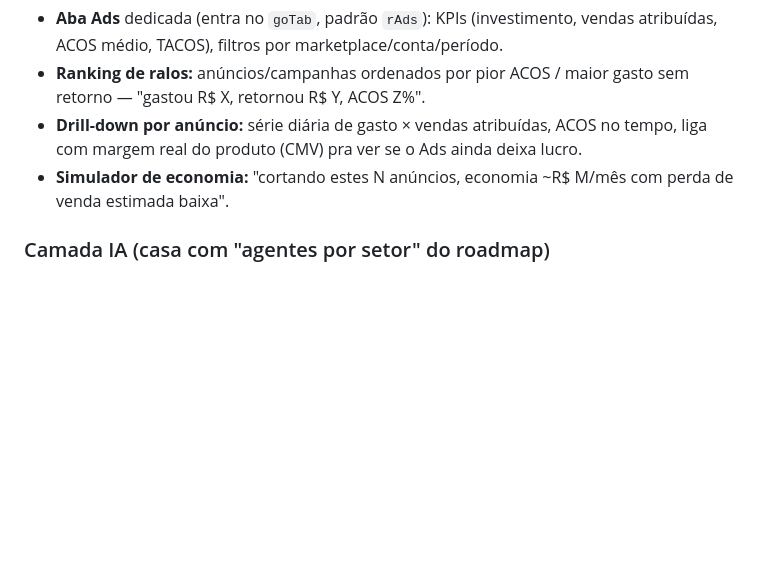
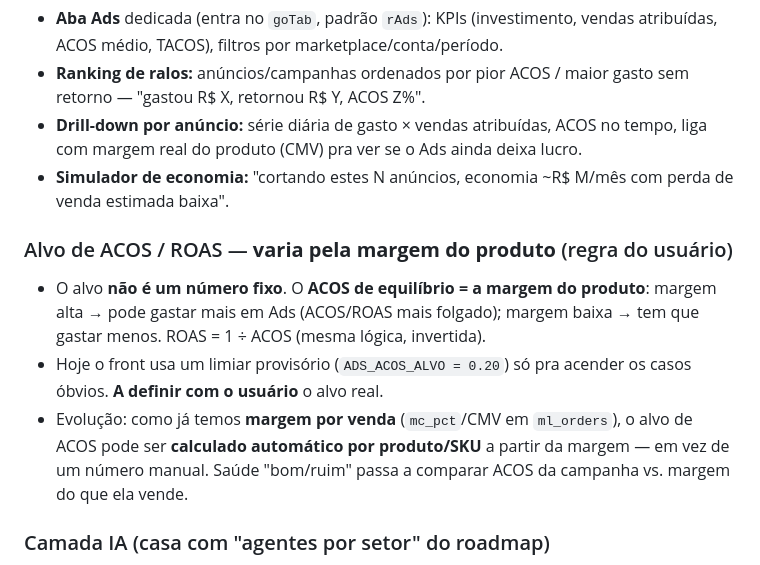
Before and after one commit to romulomota80-ai/new-vision-pro, a Markdown page: docs/ads.md, the part around the change. Drawn GitHub-style; blank space fills up the shorter version.

Commit message:
docs: alvo de ACOS/ROAS varia pela margem do produto (a definir com usuario)
Co-Authored-By: Claude Opus 4.8 <noreply@anthropic.com>
Claude-Session: https://claude.ai/code/session_01C46qQ1bKTrPko55TGBjdKg

```diff
--- a/docs/ads.md
+++ b/docs/ads.md
@@ -117,6 +117,17 @@ Com o `receitas.ads` que já existe:
 - **Simulador de economia:** "cortando estes N anúncios, economia ~R$ M/mês com perda
   de venda estimada baixa".
 
+### Alvo de ACOS / ROAS — **varia pela margem do produto** (regra do usuário)
+- O alvo **não é um número fixo**. O **ACOS de equilíbrio = a margem do produto**:
+  margem alta → pode gastar mais em Ads (ACOS/ROAS mais folgado); margem baixa → tem que
+  gastar menos. ROAS = 1 ÷ ACOS (mesma lógica, invertida).
+- Hoje o front usa um limiar provisório (`ADS_ACOS_ALVO = 0.20`) só pra acender os casos
+  óbvios. **A definir com o usuário** o alvo real.
+- Evolução: como já temos **margem por venda** (`mc_pct`/CMV em `ml_orders`), o alvo de
+  ACOS pode ser **calculado automático por produto/SKU** a partir da margem — em vez de um
+  número manual. Saúde "bom/ruim" passa a comparar ACOS da campanha vs. margem do que ela
+  vende.
+
 ### Camada IA (casa com "agentes por setor" do roadmap)
 - **Agente de Ads:** revisa periodicamente e entrega recomendações acionáveis —
   o que pausar, onde baixar lance, o que reforçar (ACOS bom + escala).
```
